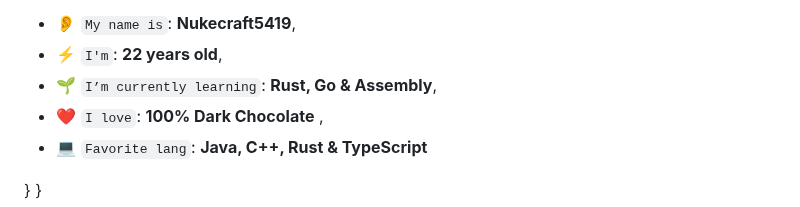
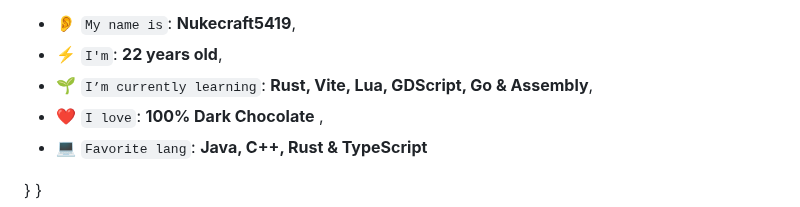
Before and after one commit to Nukecraft5419/Nukecraft5419, a Markdown page: README.md, the part around the change. Rendered like a GitHub page.

Commit message:
docs: :memo: Added to info Vite, Lua, GDScript

```diff
--- a/README.md
+++ b/README.md
@@ -21,7 +21,7 @@ public class Nukecraft5419 extends JavaPlugin {
 
    * 👂 `My name is`: **Nukecraft5419**,
    * ⚡ `I'm`: **22 years old**,
-   *  🌱 `I’m currently learning`: **Rust, Go & Assembly**,
+   *  🌱 `I’m currently learning`: **Rust, Vite, Lua, GDScript, Go & Assembly**,
    * ❤️ `I love`: **100% Dark Chocolate**  ,
    * 💻 `Favorite lang`: **Java, C++, Rust & TypeScript**
 
```
